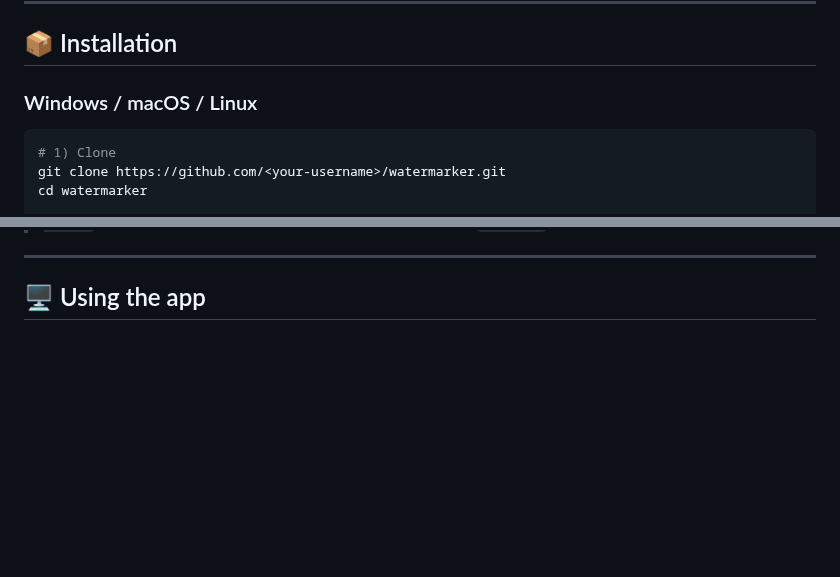
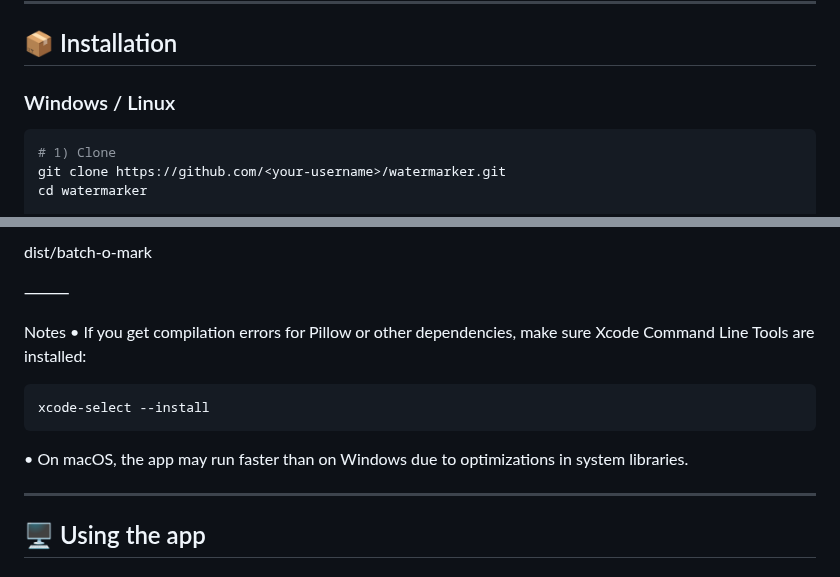
Before and after one commit to Volta191/Batch-o-marker, a Markdown page: README.md, 2 parts joined by grey strips. Drawn GitHub-style; blank space fills up the shorter version.

````diff
--- a/README.md
+++ b/README.md
@@ -52,7 +52,7 @@ watermarker/
 
 ## 📦 Installation
 
-### Windows / macOS / Linux
+### Windows / Linux
 
 ```bash
 # 1) Clone
@@ -87,3 +153,14 @@ uvicorn main:app
+dist/batch-o-mark
+
+
+⸻
+
+Notes
+	•	If you get compilation errors for Pillow or other dependencies, make sure Xcode Command Line Tools are installed:
+```
+xcode-select --install
+```
+  • On macOS, the app may run faster than on Windows due to optimizations in system libraries.
 
 ---
 
````
Also changed, not shown: other parts of README.md (+66 -0 lines).
